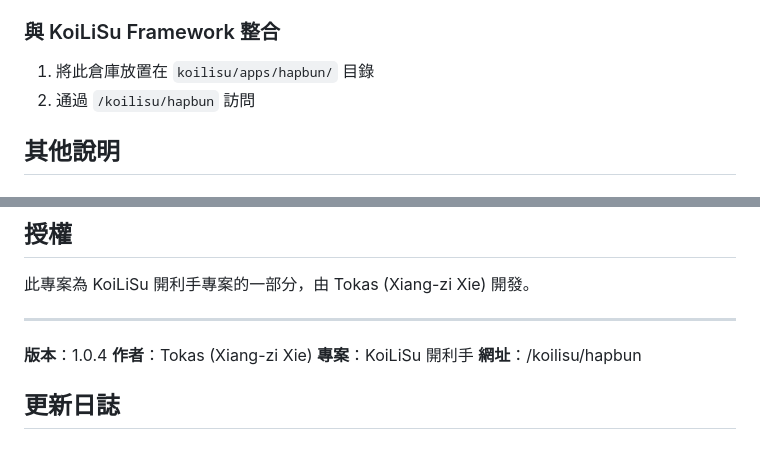
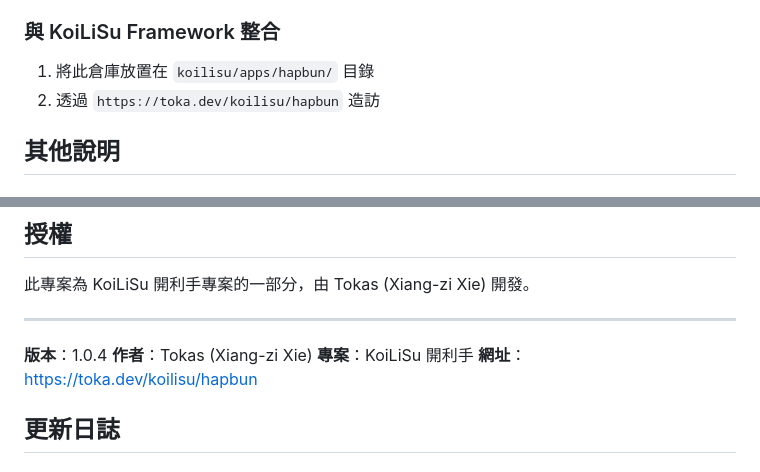
Before and after one commit to zisunny104/hapbun, a Markdown page: README.md, 2 parts joined by grey strips. Rendered like a GitHub page.

Commit message:
Use absolute site URL and Taiwan-standard wording

```diff
--- a/README.md
+++ b/README.md
@@ -69,7 +69,7 @@ cd hapbun
 ### 與 KoiLiSu Framework 整合
 
 1. 將此倉庫放置在 `koilisu/apps/hapbun/` 目錄
-2. 通過 `/koilisu/hapbun` 訪問
+2. 透過 `https://toka.dev/koilisu/hapbun` 造訪
 
 ## 其他說明
 
@@ -108,7 +108,7 @@ pdf-lib 預設僅支援 WinAnsi 編碼（Helvetica 等標準字型），無法
 **版本**：1.0.4
 **作者**：Tokas (Xiang-zi Xie)
 **專案**：KoiLiSu 開利手
-**網址**：/koilisu/hapbun
+**網址**：https://toka.dev/koilisu/hapbun
 
 ## 更新日誌
 
```
